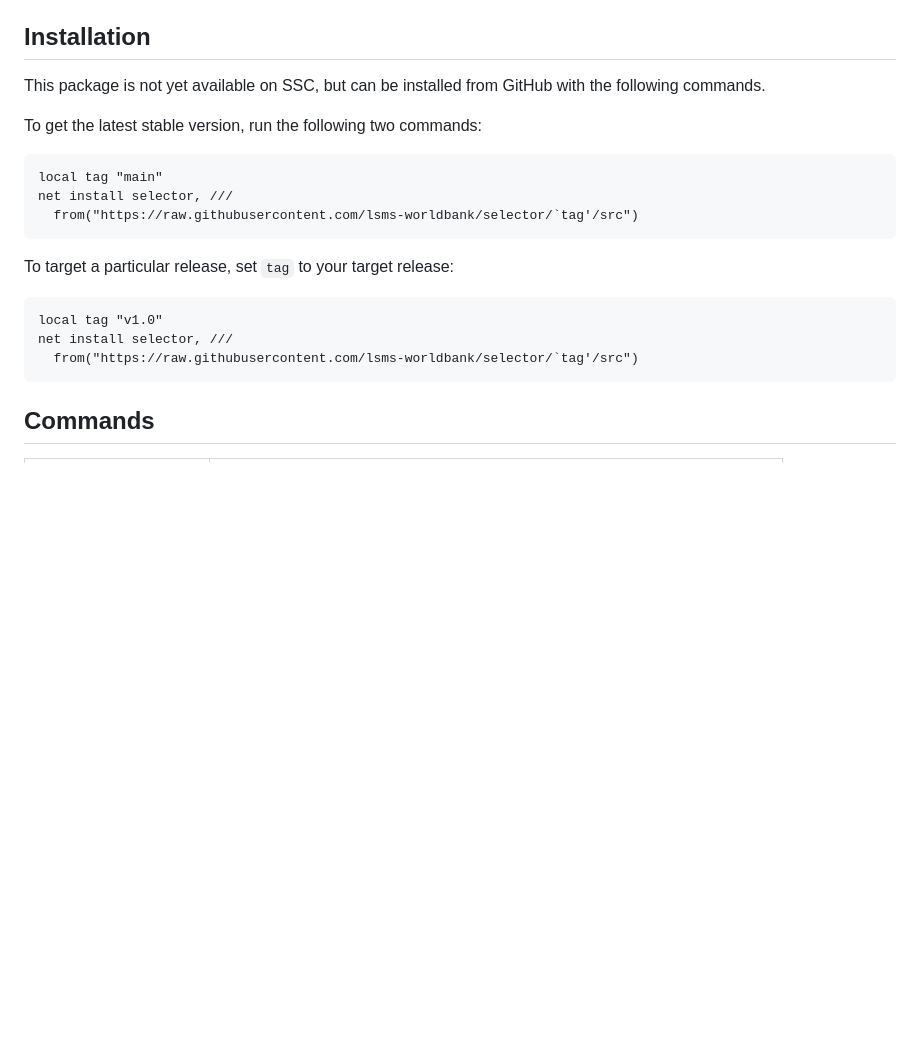
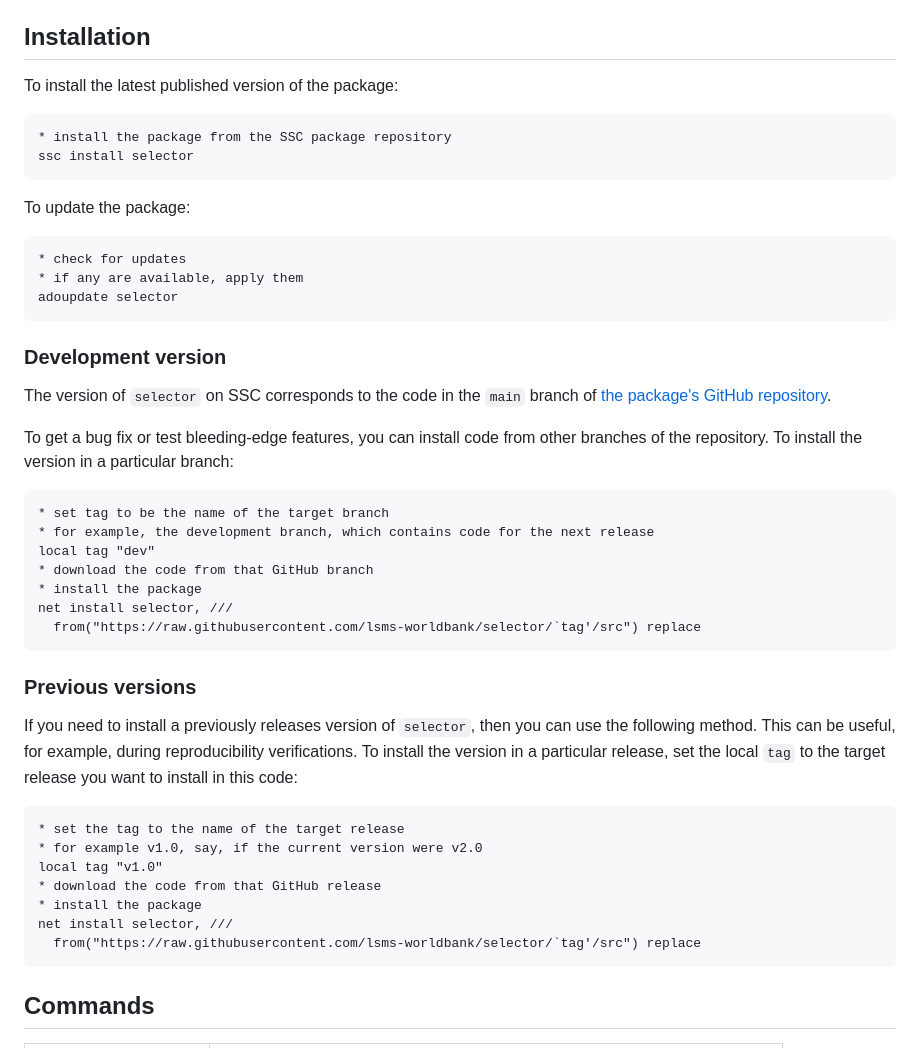
Before and after one commit to lsms-worldbank/selector, a Markdown page: README.md, the part around the change. Drawn GitHub-style; blank space fills up the shorter version.

Commit message:
Redraft installation section to mirror that in labeller

````diff
--- a/README.md
+++ b/README.md
@@ -15,22 +15,49 @@ The goal of `selector` is to provide methods for selecting variables of interest
 
 ##  Installation
 
-This package is not yet available on SSC, but can be installed from GitHub with the following commands.
-
-To get the latest stable version, run the following two commands:
+To install the latest published version of the package:
 
 ```stata
-local tag "main"
-net install selector, ///
-  from("https://raw.githubusercontent.com/lsms-worldbank/selector/`tag'/src")
+* install the package from the SSC package repository
+ssc install selector
 ```
 
-To target a particular release, set `tag` to your target release:
+To update the package:
 
 ```stata
+* check for updates
+* if any are available, apply them
+adoupdate selector
+```
+
+### Development version
+
+The version of `selector` on SSC corresponds to the code in the `main` branch of [the package's GitHub repository](https://github.com/lsms-worldbank/selector).
+
+To get a bug fix or test bleeding-edge features, you can install code from other branches of the repository. To install the version in a particular branch:
+
+```stata
+* set tag to be the name of the target branch
+* for example, the development branch, which contains code for the next release
+local tag "dev"
+* download the code from that GitHub branch
+* install the package
+net install selector, ///
+  from("https://raw.githubusercontent.com/lsms-worldbank/selector/`tag'/src") replace
+```
+
+### Previous versions
+
+If you need to install a previously releases version of `selector`, then you can use the following method. This can be useful, for example, during reproducibility verifications. To install the version in a particular release, set the local `tag` to the target release you want to install in this code:
+
+```stata
+* set the tag to the name of the target release
+* for example v1.0, say, if the current version were v2.0
 local tag "v1.0"
+* download the code from that GitHub release
+* install the package
 net install selector, ///
-  from("https://raw.githubusercontent.com/lsms-worldbank/selector/`tag'/src")
+  from("https://raw.githubusercontent.com/lsms-worldbank/selector/`tag'/src") replace
 ```
 
 ## Commands
````
